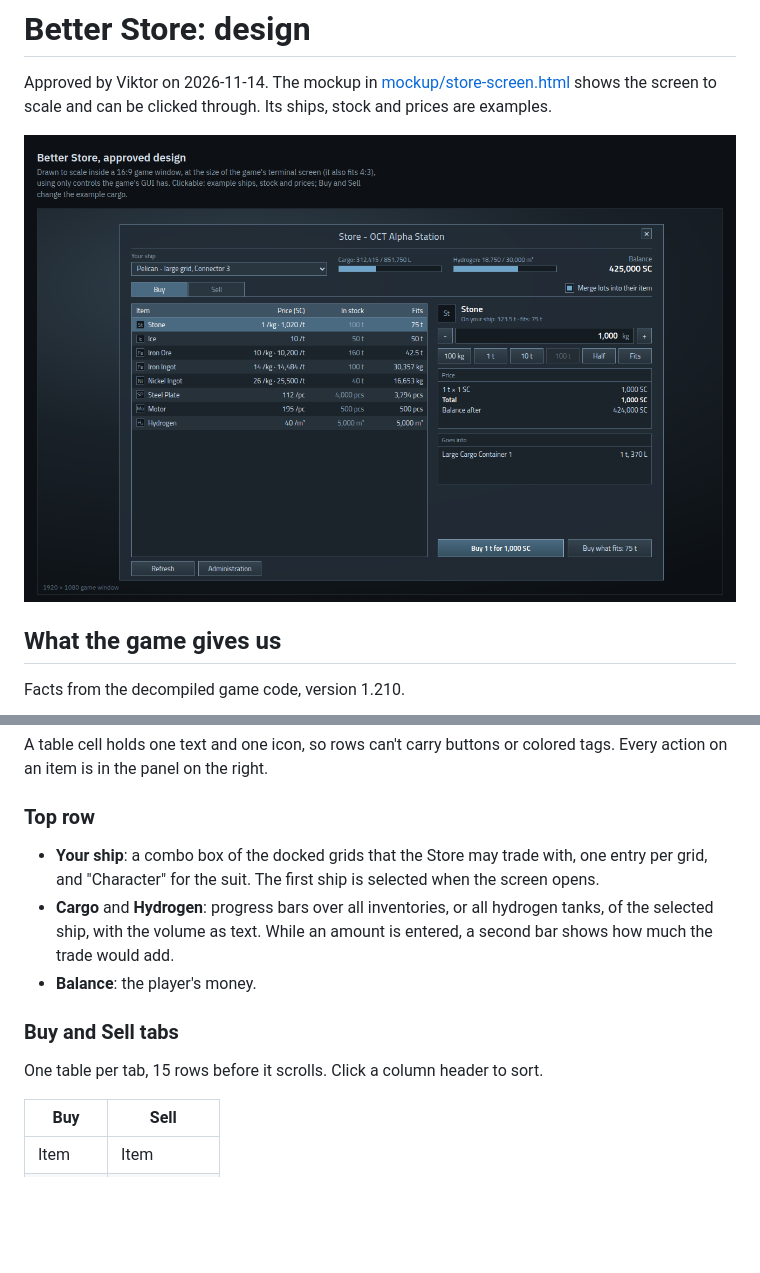
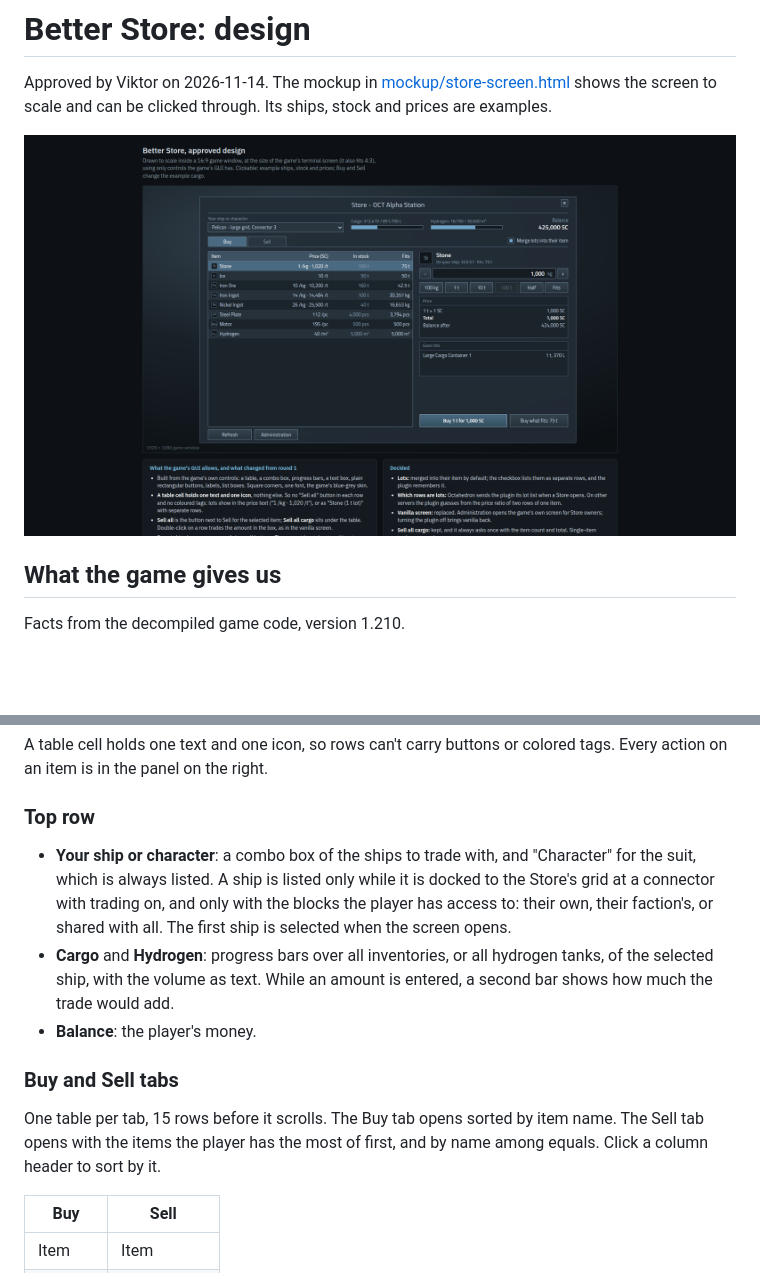
Before and after one commit to viktor-ferenczi/se-better-store, a Markdown page: Docs/Design.md, 2 parts joined by grey strips. Drawn GitHub-style; pictures changed too: Docs/mockup/store-screen.png; blank space fills up the shorter version.

```diff
--- a/Docs/Design.md
+++ b/Docs/Design.md
@@ -39,8 +39,10 @@ action on an item is in the panel on the right.
 
 ### Top row
 
-- **Your ship**: a combo box of the docked grids that the Store may trade with, one entry per
-  grid, and "Character" for the suit. The first ship is selected when the screen opens.
+- **Your ship or character**: a combo box of the ships to trade with, and "Character" for the
+  suit, which is always listed. A ship is listed only while it is docked to the Store's grid at a
+  connector with trading on, and only with the blocks the player has access to: their own, their
+  faction's, or shared with all. The first ship is selected when the screen opens.
 - **Cargo** and **Hydrogen**: progress bars over all inventories, or all hydrogen tanks, of the
   selected ship, with the volume as text. While an amount is entered, a second bar shows how
   much the trade would add.
@@ -48,7 +50,9 @@ action on an item is in the panel on the right.
 
 ### Buy and Sell tabs
 
-One table per tab, 15 rows before it scrolls. Click a column header to sort.
+One table per tab, 15 rows before it scrolls. The Buy tab opens sorted by item name. The Sell tab
+opens with the items the player has the most of first, and by name among equals. Click a column
+header to sort by it.
 
 | Buy | Sell |
 |---|---|
```
Also changed, not shown: Docs/screenshots/buy.png, Docs/screenshots/sell.png, 5 other files.
